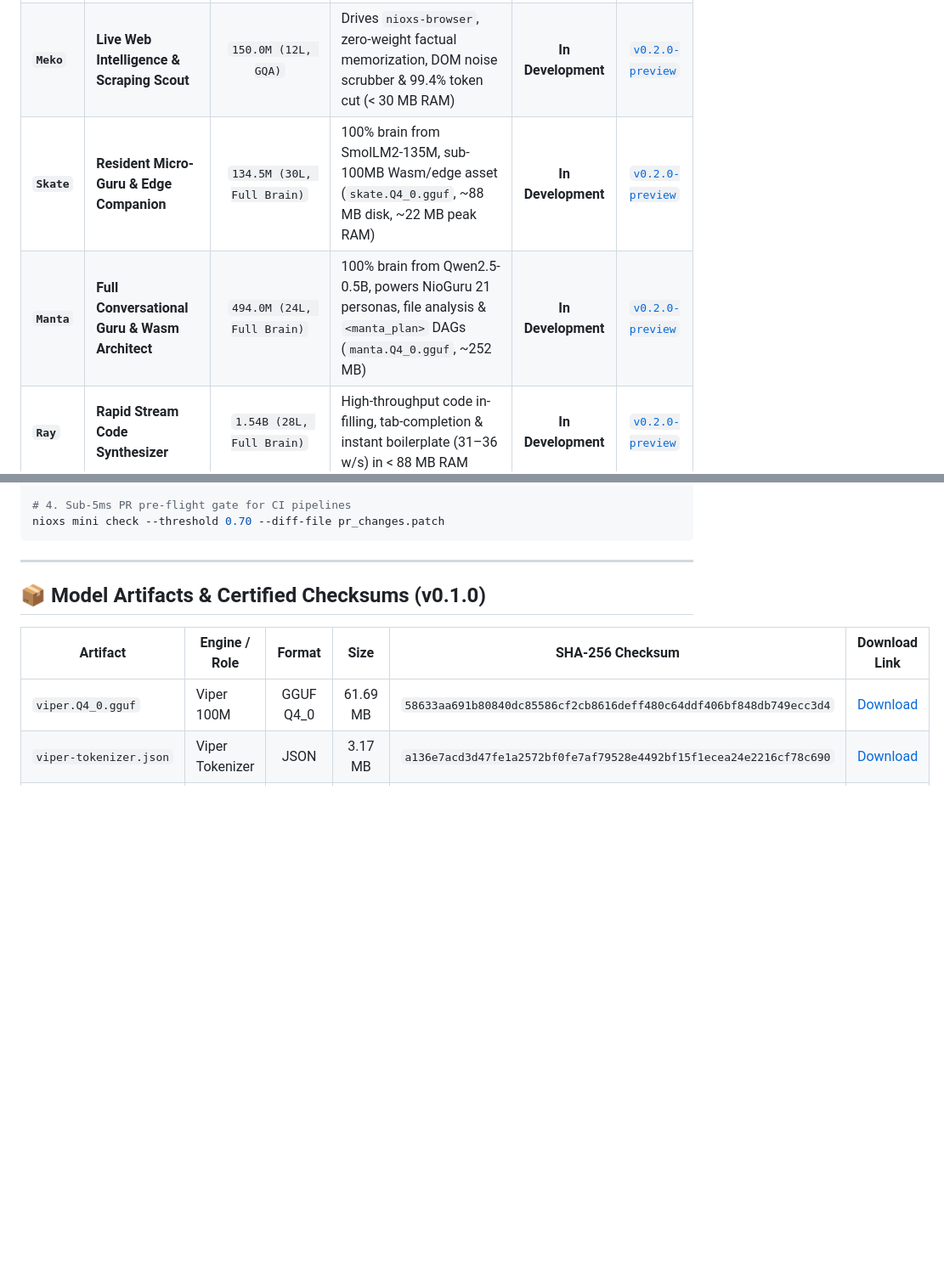
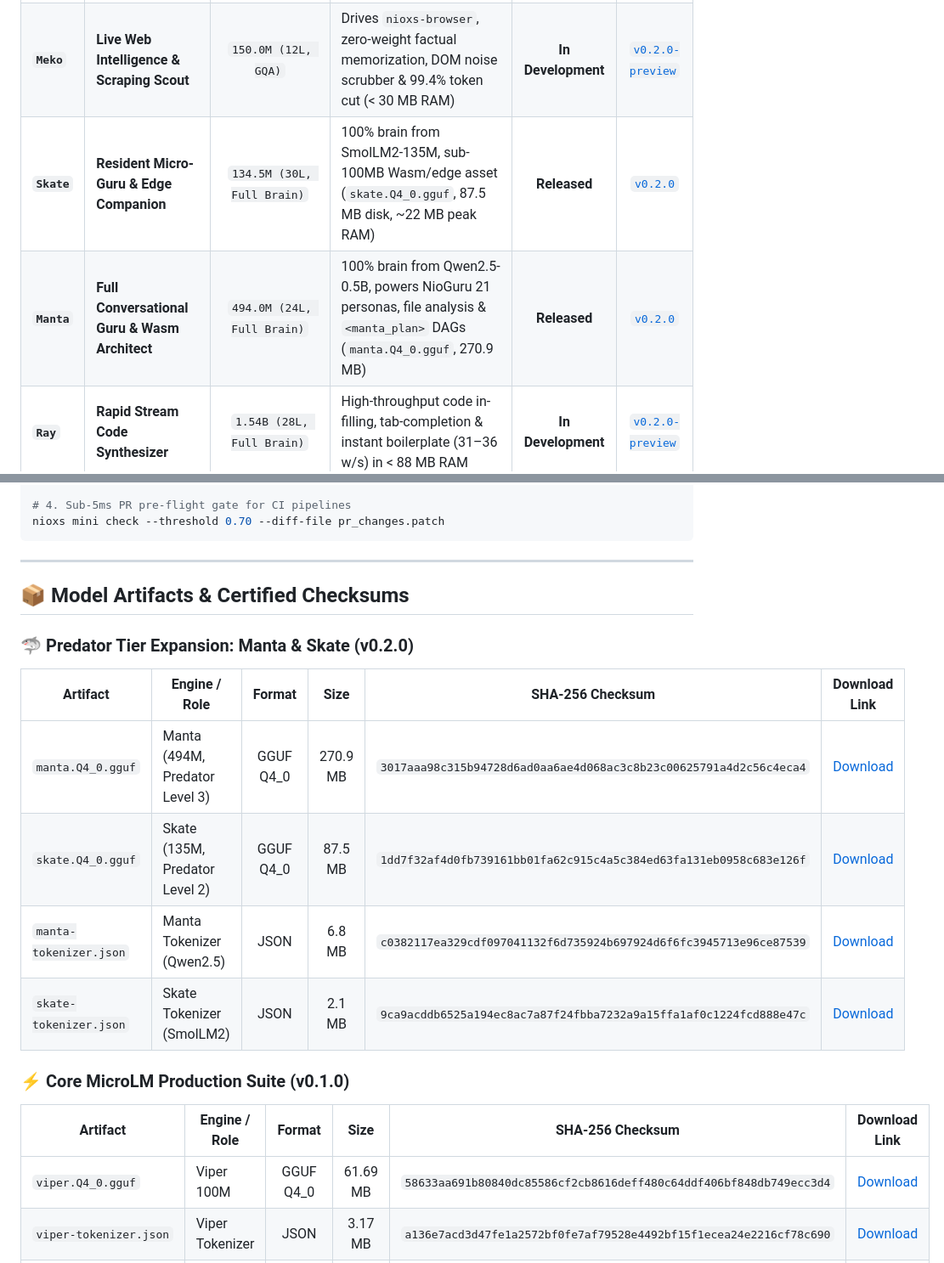
Before and after one commit to nio-labs/nio-xs-models, a Markdown page: README.md, 2 parts joined by grey strips. Shown at 85% size. GitHub-like rendering; blank space fills up the shorter version.

Commit message:
docs(models): add Manta (494M) and Skate (135M) Predator Tier releases and checksums

```diff
--- a/README.md
+++ b/README.md
@@ -81,8 +81,8 @@ Instead of relying on a single slow generalist model, Nio deploys a specialized
 | **`Mask`** | **Stream Security & Redaction** | `1.1M Byte-Conv` | Real-time secret, API key & PII stream redactor for terminal pipes & MCP gateway (`nio_mask.onnx`, 4.43 MB) | **Released** | [`v0.1.0`](https://github.com/nio-labs/nio-xs-models/releases/tag/v0.1.0) |
 | **`Mini`** | **Defect & Syntax Forecaster** | `7.1M Bidirectional AST` | Pre-emptive defect forecaster predicting build breaks & lifetime violations in < 5ms (`nio-mini.onnx`, 27.1 MB) | **Released** | [`v0.1.0`](https://github.com/nio-labs/nio-xs-models/releases/tag/v0.1.0) |
 | **`Meko`** | **Live Web Intelligence & Scraping Scout** | `150.0M (12L, GQA)` | Drives `nioxs-browser`, zero-weight factual memorization, DOM noise scrubber & 99.4% token cut (< 30 MB RAM) | **In Development** | [`v0.2.0-preview`](https://github.com/nio-labs/nio-xs-models/releases) |
-| **`Skate`** | **Resident Micro-Guru & Edge Companion** | `134.5M (30L, Full Brain)` | 100% brain from SmolLM2-135M, sub-100MB Wasm/edge asset (`skate.Q4_0.gguf`, ~88 MB disk, ~22 MB peak RAM) | **In Development** | [`v0.2.0-preview`](https://github.com/nio-labs/nio-xs-models/releases) |
-| **`Manta`** | **Full Conversational Guru & Wasm Architect** | `494.0M (24L, Full Brain)` | 100% brain from Qwen2.5-0.5B, powers NioGuru 21 personas, file analysis & `<manta_plan>` DAGs (`manta.Q4_0.gguf`, ~252 MB) | **In Development** | [`v0.2.0-preview`](https://github.com/nio-labs/nio-xs-models/releases) |
+| **`Skate`** | **Resident Micro-Guru & Edge Companion** | `134.5M (30L, Full Brain)` | 100% brain from SmolLM2-135M, sub-100MB Wasm/edge asset (`skate.Q4_0.gguf`, 87.5 MB disk, ~22 MB peak RAM) | **Released** | [`v0.2.0`](https://github.com/nio-labs/nio-xs-models/releases/tag/v0.2.0) |
+| **`Manta`** | **Full Conversational Guru & Wasm Architect** | `494.0M (24L, Full Brain)` | 100% brain from Qwen2.5-0.5B, powers NioGuru 21 personas, file analysis & `<manta_plan>` DAGs (`manta.Q4_0.gguf`, 270.9 MB) | **Released** | [`v0.2.0`](https://github.com/nio-labs/nio-xs-models/releases/tag/v0.2.0) |
 | **`Ray`** | **Rapid Stream Code Synthesizer** | `1.54B (28L, Full Brain)` | High-throughput code in-filling, tab-completion & instant boilerplate (31–36 w/s) in < 88 MB RAM | **In Development** | [`v0.2.0-preview`](https://github.com/nio-labs/nio-xs-models/releases) |
 | **`Sail`** | **Flash & Lean Reasoning Predator** | `1.54B (28L, GQA)` | Distilled dense CoT (`<think>`), self-correction & compiler-verified rewards (RLVR) in < 95 MB RAM | **In Development** | [`v0.2.0-preview`](https://github.com/nio-labs/nio-xs-models/releases) |
 | **`Apex`** | **Multi-Branch Debugger & Refactorer** | `3.09B (36L, Full Brain)` | Single-file complete refactoring, concurrency & race condition triage (81.7% HumanEval) in < 150 MB RAM | **In Development** | [`v0.2.0-preview`](https://github.com/nio-labs/nio-xs-models/releases) |
@@ -320,7 +320,18 @@ nioxs mini check --threshold 0.70 --diff-file pr_changes.patch
 
 ---
 
-## 📦 Model Artifacts & Certified Checksums (v0.1.0)
+## 📦 Model Artifacts & Certified Checksums
+
+### 🦈 Predator Tier Expansion: Manta & Skate (v0.2.0)
+
+| Artifact | Engine / Role | Format | Size | SHA-256 Checksum | Download Link |
+|---|---|:---:|:---:|---|:---:|
+| `manta.Q4_0.gguf` | Manta (494M, Predator Level 3) | GGUF Q4_0 | 270.9 MB | `3017aaa98c315b94728d6ad0aa6ae4d068ac3c8b23c00625791a4d2c56c4eca4` | [Download](https://github.com/nio-labs/nio-xs-models/releases/download/v0.2.0/manta.Q4_0.gguf) |
+| `skate.Q4_0.gguf` | Skate (135M, Predator Level 2) | GGUF Q4_0 | 87.5 MB | `1dd7f32af4d0fb739161bb01fa62c915c4a5c384ed63fa131eb0958c683e126f` | [Download](https://github.com/nio-labs/nio-xs-models/releases/download/v0.2.0/skate.Q4_0.gguf) |
+| `manta-tokenizer.json` | Manta Tokenizer (Qwen2.5) | JSON | 6.8 MB | `c0382117ea329cdf097041132f6d735924b697924d6f6fc3945713e96ce87539` | [Download](https://github.com/nio-labs/nio-xs-models/releases/download/v0.2.0/manta-tokenizer.json) |
+| `skate-tokenizer.json` | Skate Tokenizer (SmolLM2) | JSON | 2.1 MB | `9ca9acddb6525a194ec8ac7a87f24fbba7232a9a15ffa1af0c1224fcd888e47c` | [Download](https://github.com/nio-labs/nio-xs-models/releases/download/v0.2.0/skate-tokenizer.json) |
+
+### ⚡ Core MicroLM Production Suite (v0.1.0)
 
 | Artifact | Engine / Role | Format | Size | SHA-256 Checksum | Download Link |
 |---|---|:---:|:---:|---|:---:|
```
